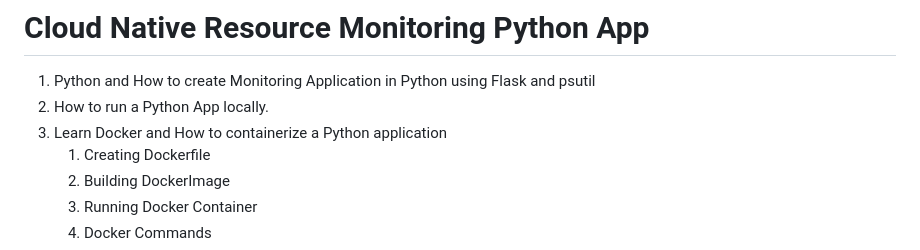
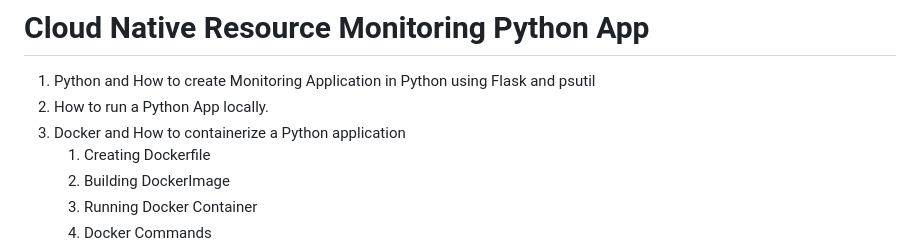
Before and after one commit to georgiano18/cloud_native_monitoring_app-, a Markdown page: README.md, the part around the change. GitHub-like rendering.

```diff
--- a/README.md
+++ b/README.md
@@ -3,7 +3,7 @@
 
 1. Python and How to create Monitoring Application in Python using Flask and psutil
 2. How to run a Python App locally.
-3. Learn Docker and How to containerize a Python application
+3. Docker and How to containerize a Python application
     1. Creating Dockerfile
     2. Building DockerImage
     3. Running Docker Container
```
